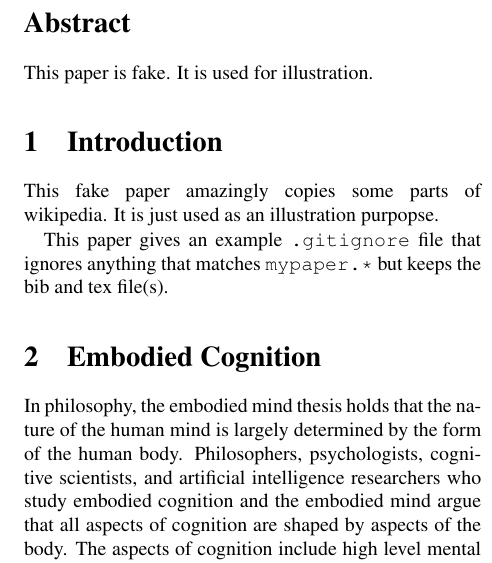
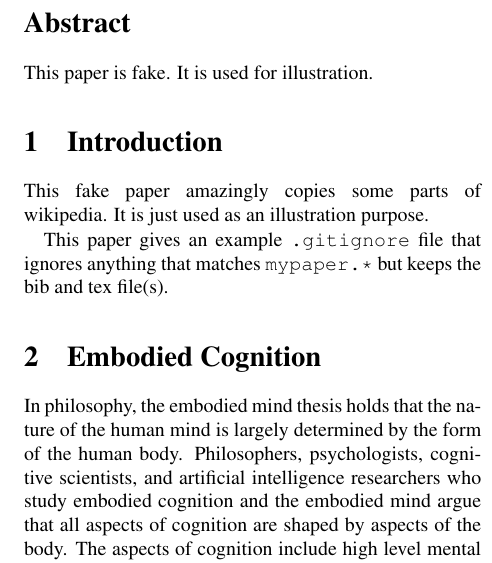
Before and after one commit to twitwi/ResearchTipsAndTricks, a LaTeX paper (PaperMakefile/mypaper.tex, which reads PaperMakefile/introduction.tex): part of one column of page 1 of 2, cut so that both start at the same text. Compiled offline with pdfLaTeX.

Commit message:
fixed typo to test latexdiff

```diff
--- a/PaperMakefile/introduction.tex
+++ b/PaperMakefile/introduction.tex
@@ -2,6 +2,6 @@
 \label{sec:intro}
 
 This fake paper amazingly copies some parts of wikipedia.
-It is just used as an illustration purpopse.
+It is just used as an illustration purpose.
 
 This paper gives an example {\tt .gitignore} file that ignores anything that matches {\tt mypaper.*} but keeps the bib and tex file(s).
```
